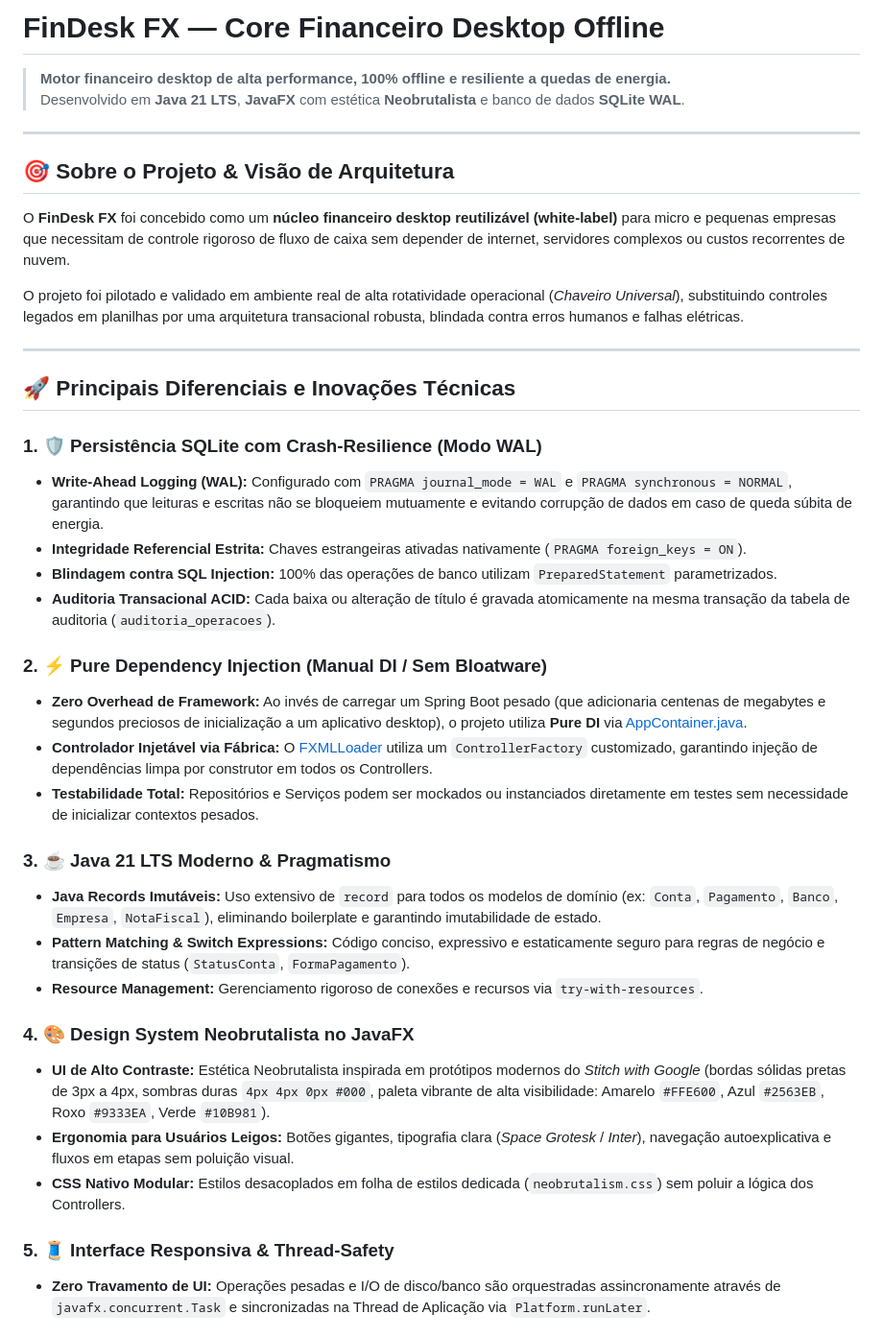
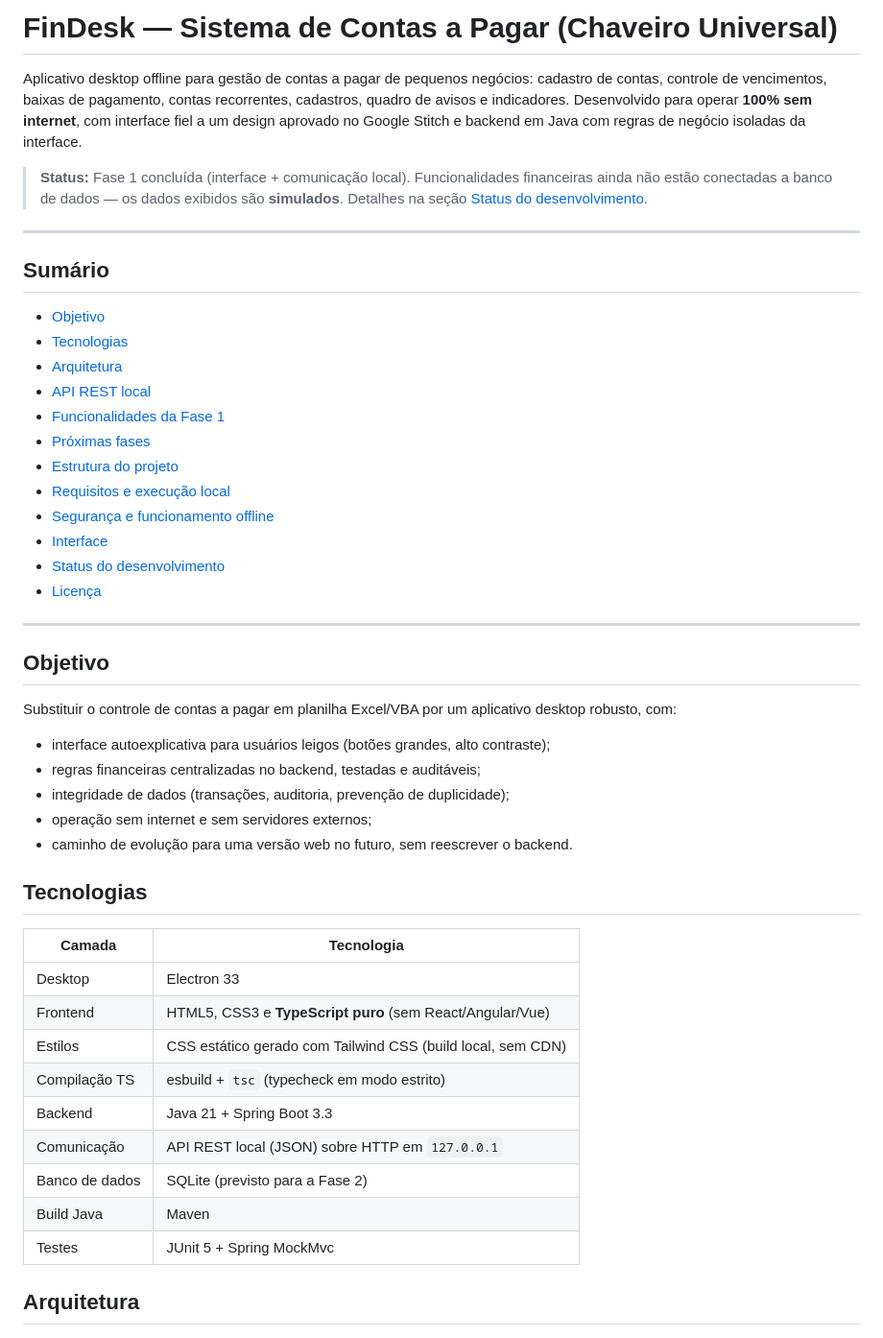
Before and after one commit to FelipeSilveiraP/sistema_contas_a_pagar_desktop_offline, a Markdown page: README.md, the part around one of its changes. Shown at 96% size. GitHub-like rendering.

```diff
--- a/README.md
+++ b/README.md
@@ -1,41 +1,51 @@
-# FinDesk FX — Core Financeiro Desktop Offline
+# FinDesk — Sistema de Contas a Pagar (Chaveiro Universal)
 
-> **Motor financeiro desktop de alta performance, 100% offline e resiliente a quedas de energia.**
-> Desenvolvido em **Java 21 LTS**, **JavaFX** com estética **Neobrutalista** e banco de dados **SQLite WAL**.
+Aplicativo desktop offline para gestão de contas a pagar de pequenos negócios: cadastro de contas, controle de vencimentos, baixas de pagamento, contas recorrentes, cadastros, quadro de avisos e indicadores. Desenvolvido para operar **100% sem internet**, com interface fiel a um design aprovado no Google Stitch e backend em Java com regras de negócio isoladas da interface.
+
+> **Status:** Fase 1 concluída (interface + comunicação local). Funcionalidades financeiras ainda não estão conectadas a banco de dados — os dados exibidos são **simulados**. Detalhes na seção [Status do desenvolvimento](#status-do-desenvolvimento).
 
 ---
 
-## 🎯 Sobre o Projeto & Visão de Arquitetura
+## Sumário
 
-O **FinDesk FX** foi concebido como um **núcleo financeiro desktop reutilizável (white-label)** para micro e pequenas empresas que necessitam de controle rigoroso de fluxo de caixa sem depender de internet, servidores complexos ou custos recorrentes de nuvem.
-
-O projeto foi pilotado e validado em ambiente real de alta rotatividade operacional (*Chaveiro Universal*), substituindo controles legados em planilhas por uma arquitetura transacional robusta, blindada contra erros humanos e falhas elétricas.
+- [Objetivo](#objetivo)
+- [Tecnologias](#tecnologias)
+- [Arquitetura](#arquitetura)
+- [API REST local](#api-rest-local)
+- [Funcionalidades da Fase 1](#funcionalidades-da-fase-1)
+- [Próximas fases](#próximas-fases)
+- [Estrutura do projeto](#estrutura-do-projeto)
+- [Requisitos e execução local](#requisitos-e-execução-local)
+- [Segurança e funcionamento offline](#segurança-e-funcionamento-offline)
+- [Interface](#interface)
+- [Status do desenvolvimento](#status-do-desenvolvimento)
+- [Licença](#licença)
 
 ---
 
-## 🚀 Principais Diferenciais e Inovações Técnicas
+## Objetivo
 
-### 1. 🛡️ Persistência SQLite com Crash-Resilience (Modo WAL)
-* **Write-Ahead Logging (WAL):** Configurado com `PRAGMA journal_mode = WAL` e `PRAGMA synchronous = NORMAL`, garantindo que leituras e escritas não se bloqueiem mutuamente e evitando corrupção de dados em caso de queda súbita de energia.
-* **Integridade Referencial Estrita:** Chaves estrangeiras ativadas nativamente (`PRAGMA foreign_keys = ON`).
-* **Blindagem contra SQL Injection:** 100% das operações de banco utilizam `PreparedStatement` parametrizados.
-* **Auditoria Transacional ACID:** Cada baixa ou alteração de título é gravada atomicamente na mesma transação da tabela de auditoria (`auditoria_operacoes`).
+Substituir o controle de contas a pagar em planilha Excel/VBA por um aplicativo desktop robusto, com:
 
-### 2. ⚡ Pure Dependency Injection (Manual DI / Sem Bloatware)
-* **Zero Overhead de Framework:** Ao invés de carregar um Spring Boot pesado (que adicionaria centenas de megabytes e segundos preciosos de inicialização a um aplicativo desktop), o projeto utiliza **Pure DI** via [AppContainer.java](file:///c:/contas_pagar_chaveiro_universal/src/main/java/com/chaveiro/AppContainer.java).
-* **Controlador Injetável via Fábrica:** O [FXMLLoader](file:///c:/contas_pagar_chaveiro_universal/src/main/java/com/chaveiro/App.java) utiliza um `ControllerFactory` customizado, garantindo injeção de dependências limpa por construtor em todos os Controllers.
-* **Testabilidade Total:** Repositórios e Serviços podem ser mockados ou instanciados diretamente em testes sem necessidade de inicializar contextos pesados.
+- interface autoexplicativa para usuários leigos (botões grandes, alto contraste);
+- regras financeiras centralizadas no backend, testadas e auditáveis;
+- integridade de dados (transações, auditoria, prevenção de duplicidade);
+- operação sem internet e sem servidores externos;
+- caminho de evolução para uma versão web no futuro, sem reescrever o backend.
 
-### 3. ☕ Java 21 LTS Moderno & Pragmatismo
-* **Java Records Imutáveis:** Uso extensivo de `record` para todos os modelos de domínio (ex: `Conta`, `Pagamento`, `Banco`, `Empresa`, `NotaFiscal`), eliminando boilerplate e garantindo imutabilidade de estado.
-* **Pattern Matching & Switch Expressions:** Código conciso, expressivo e estaticamente seguro para regras de negócio e transições de status (`StatusConta`, `FormaPagamento`).
-* **Resource Management:** Gerenciamento rigoroso de conexões e recursos via `try-with-resources`.
+## Tecnologias
 
-### 4. 🎨 Design System Neobrutalista no JavaFX
-* **UI de Alto Contraste:** Estética Neobrutalista inspirada em protótipos modernos do *Stitch with Google* (bordas sólidas pretas de 3px a 4px, sombras duras `4px 4px 0px #000`, paleta vibrante de alta visibilidade: Amarelo `#FFE600`, Azul `#2563EB`, Roxo `#9333EA`, Verde `#10B981`).
-* **Ergonomia para Usuários Leigos:** Botões gigantes, tipografia clara (*Space Grotesk* / *Inter*), navegação autoexplicativa e fluxos em etapas sem poluição visual.
-* **CSS Nativo Modular:** Estilos desacoplados em folha de estilos dedicada (`neobrutalism.css`) sem poluir a lógica dos Controllers.
+| Camada | Tecnologia |
+|---|---|
+| Desktop | Electron 33 |
+| Frontend | HTML5, CSS3 e **TypeScript puro** (sem React/Angular/Vue) |
+| Estilos | CSS estático gerado com Tailwind CSS (build local, sem CDN) |
+| Compilação TS | esbuild + `tsc` (typecheck em modo estrito) |
+| Backend | Java 21 + Spring Boot 3.3 |
+| Comunicação | API REST local (JSON) sobre HTTP em `127.0.0.1` |
+| Banco de dados | SQLite (previsto para a Fase 2) |
+| Build Java | Maven |
+| Testes | JUnit 5 + Spring MockMvc |
 
-### 5. 🧵 Interface Responsiva & Thread-Safety
-* **Zero Travamento de UI:** Operações pesadas e I/O de disco/banco são orquestradas assincronamente através de `javafx.concurrent.Task` e sincronizadas na Thread de Aplicação via `Platform.runLater`.
+## Arquitetura
 
```
Also changed, not shown: other parts of README.md (+129 -64 lines), .memory-bank/activeContext.md (+2 -3 lines), .memory-bank/progress.md (+3 -2 lines), docs/menu-principal.png (added).
